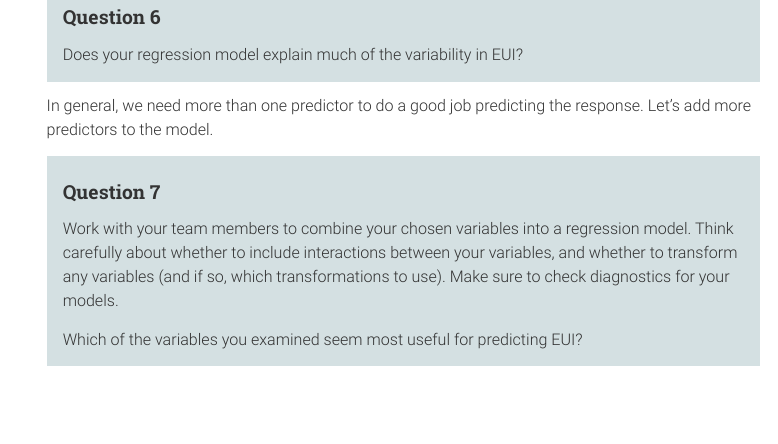
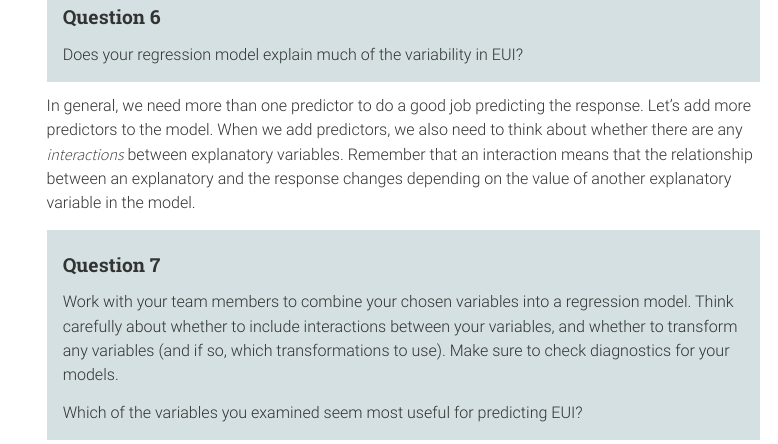
Before and after one commit to sta175/sta175.github.io, an R Markdown document (class_activities/ca_5.Rmd): the page in a window 1100 px wide, from 3090 px down. The pictures show the output file class_activities/ca_5.html that the author committed with the source, opened offline; menus at the side of the page are left out.

Commit message:
editing ca 5

```diff
--- a/class_activities/ca_5.Rmd
+++ b/class_activities/ca_5.Rmd
@@ -116,7 +116,7 @@ Once we have a fitted regression model for which the assumptions seem reasonable
 Does your regression model explain much of the variability in EUI?
 :::
 
-In general, we need more than one predictor to do a good job predicting the response. Let's add more predictors to the model.
+In general, we need more than one predictor to do a good job predicting the response. Let's add more predictors to the model. When we add predictors, we also need to think about whether there are any *interactions* between explanatory variables. Remember that an interaction means that the relationship between an explanatory and the response changes depending on the value of another explanatory variable in the model.
 
 :::{.question}
 #### Question 7
```
Also changed, not shown: class_activities/ca_5.html.
